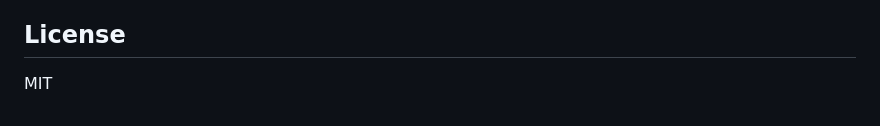
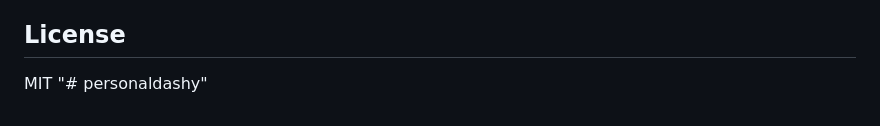
Before and after one commit to fadedppz/personaldashboard, a Markdown page: README.md, the part around the change. Drawn GitHub-style.

```diff
--- a/README.md
+++ b/README.md
@@ -195,3 +195,4 @@ If you have unchecked goals at the end of the day:
 ## License
 
 MIT
+"# personaldashy"
```
